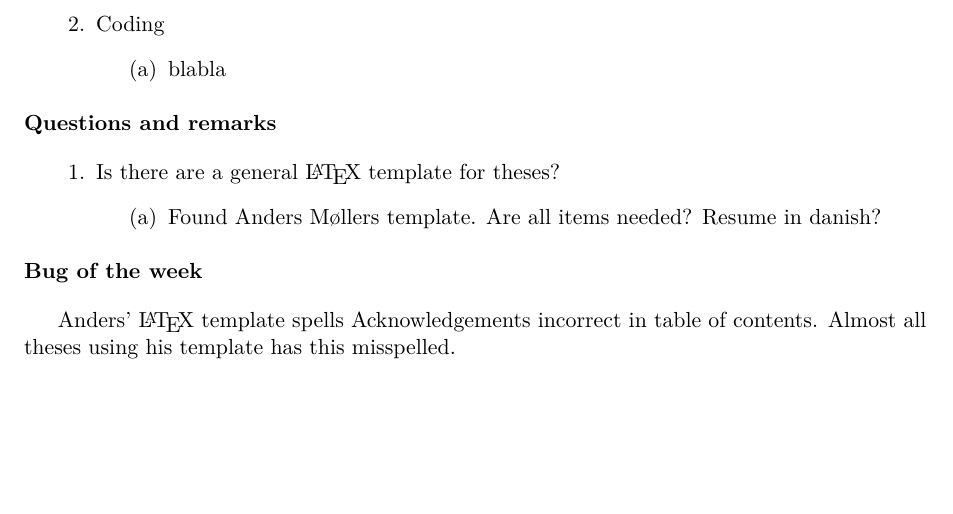
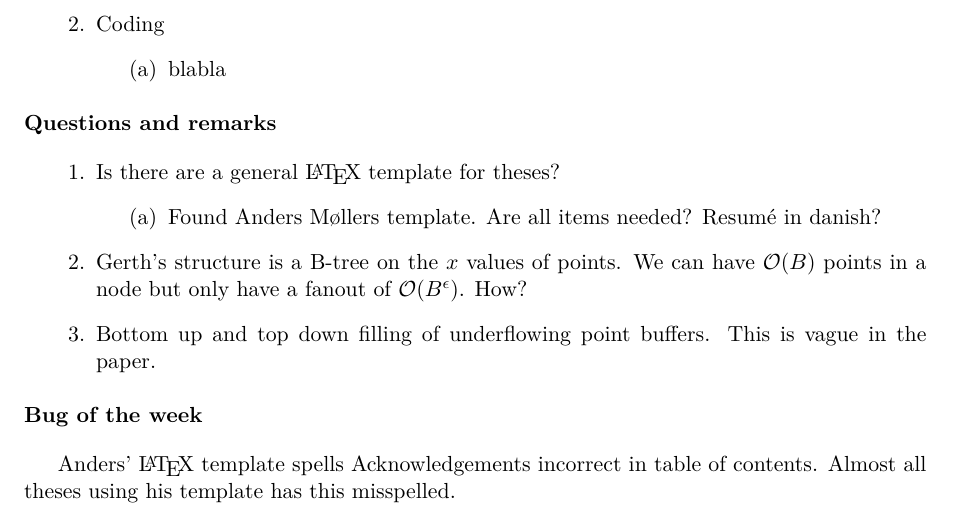
Before and after one commit to gabet1337/speciale, a LaTeX document (agendas/agenda_20160229.tex): part of the page, cut so that both start at the same text, the shorter picture padded with empty space. Compiled offline with pdfLaTeX.

Commit message:
Added some questions to agenda for 29. feb

```diff
--- a/agendas/agenda_20160229.tex
+++ b/agendas/agenda_20160229.tex
@@ -45,8 +45,12 @@
 \begin{items}
 	\item Is there are a general \LaTeX~template for theses?
 		\begin{items}
-			\item Found Anders M\o llers template. Are all items needed? Resume in danish?
+			\item Found Anders M\o llers template. Are all items needed? Resum\'e in danish?
 		\end{items}
+\item Gerth's structure is a B-tree on the $x$ values of points. We can have $\mathcal{O}(B)$ points in a node but only have a fanout of $\mathcal{O}(B^\epsilon)$. How?
+
+\item Bottom up and top down filling of underflowing point buffers. This is vague in the paper.
+
 \end{items}
 
 
```
Also changed, not shown: agendas/agenda_20160229.pdf.
